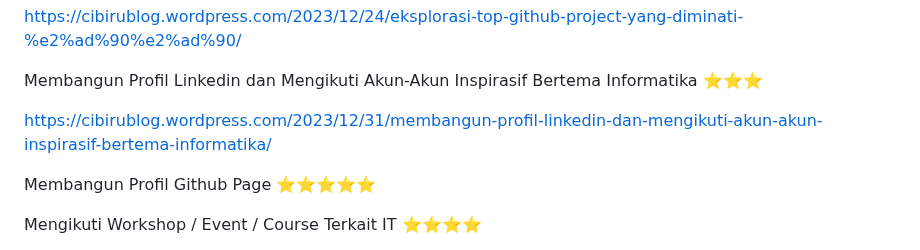
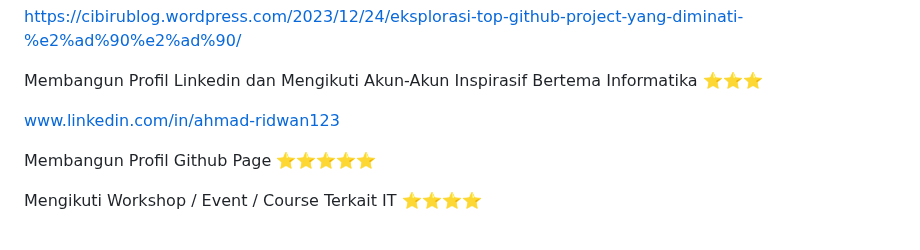
Before and after one commit to Ahmadlong/Informatika.github.io, a Markdown page: Informatika.md, the part around the change. GitHub-like rendering.

```diff
--- a/Informatika.md
+++ b/Informatika.md
@@ -173,7 +173,7 @@ https://cibirublog.wordpress.com/2023/12/24/eksplorasi-top-github-project-yang-d
 
 Membangun Profil Linkedin dan Mengikuti Akun-Akun Inspirasif Bertema Informatika ⭐⭐⭐
 
-https://cibirublog.wordpress.com/2023/12/31/membangun-profil-linkedin-dan-mengikuti-akun-akun-inspirasif-bertema-informatika/
+www.linkedin.com/in/ahmad-ridwan123
 
 Membangun Profil Github Page ⭐⭐⭐⭐⭐
 
```
